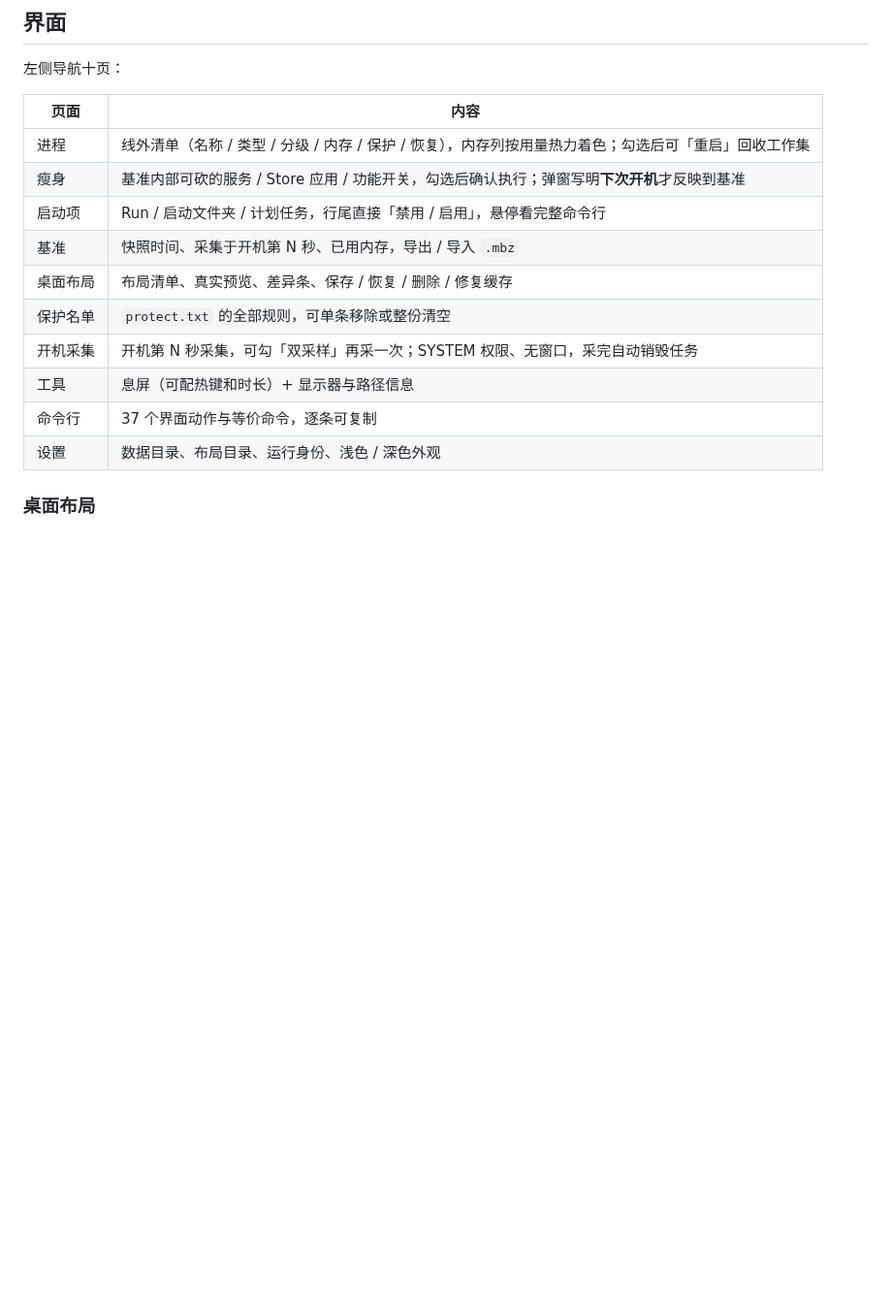
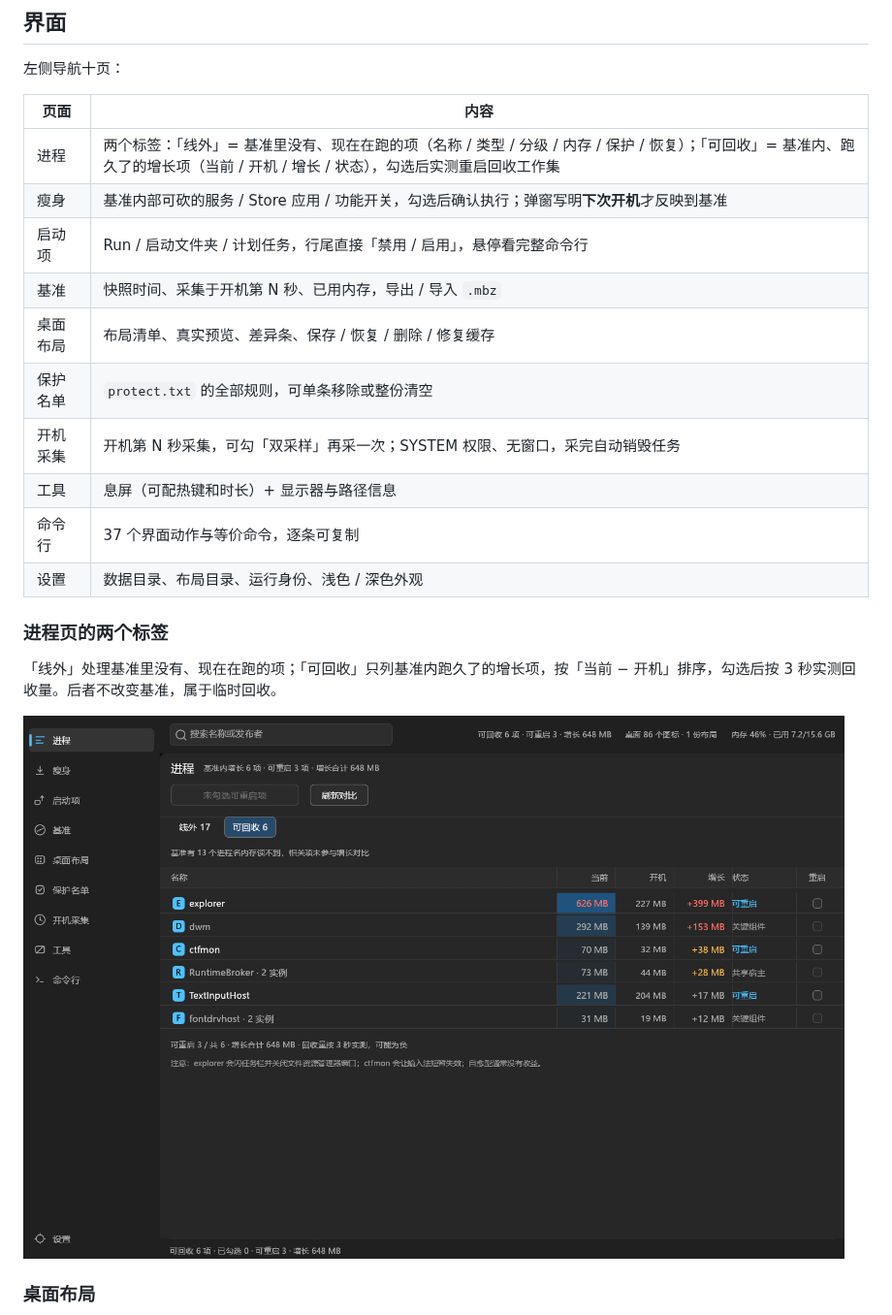
Before and after one commit to PandaGuGu/MemBase, a Markdown page: README.md, the part around one of its changes. Shown at 97% size. Rendered like a GitHub page; pictures changed too: docs/screenshots/recover.png (added); blank space fills up the shorter version.

```diff
--- a/README.md
+++ b/README.md
@@ -112,7 +112,7 @@ MemBase.exe status                         # 会列出这次开机的所有采
 
 | 页面 | 内容 |
 |---|---|
-| 进程 | 线外清单（名称 / 类型 / 分级 / 内存 / 保护 / 恢复），内存列按用量热力着色；勾选后可「重启」回收工作集 |
+| 进程 | 两个标签：「线外」= 基准里没有、现在在跑的项（名称 / 类型 / 分级 / 内存 / 保护 / 恢复）；「可回收」= 基准内、跑久了的增长项（当前 / 开机 / 增长 / 状态），勾选后实测重启回收工作集 |
 | 瘦身 | 基准内部可砍的服务 / Store 应用 / 功能开关，勾选后确认执行；弹窗写明**下次开机**才反映到基准 |
 | 启动项 | Run / 启动文件夹 / 计划任务，行尾直接「禁用 / 启用」，悬停看完整命令行 |
 | 基准 | 快照时间、采集于开机第 N 秒、已用内存，导出 / 导入 `.mbz` |
@@ -122,6 +122,12 @@ MemBase.exe status                         # 会列出这次开机的所有采
 | 工具 | 息屏（可配热键和时长）+ 显示器与路径信息 |
 | 命令行 | 37 个界面动作与等价命令，逐条可复制 |
 | 设置 | 数据目录、布局目录、运行身份、浅色 / 深色外观 |
+
+### 进程页的两个标签
+
+「线外」处理基准里没有、现在在跑的项；「可回收」只列基准内跑久了的增长项，按「当前 − 开机」排序，勾选后按 3 秒实测回收量。后者不改变基准，属于临时回收。
+
+![可回收页](docs/screenshots/recover.png)
 
 ### 桌面布局
 
```
Also changed, not shown: other parts of README.md (+4 -4 lines), docs/verify-1.2.1.md (+43 -42 lines), docs/screenshots/processes.png, 5 other files.
